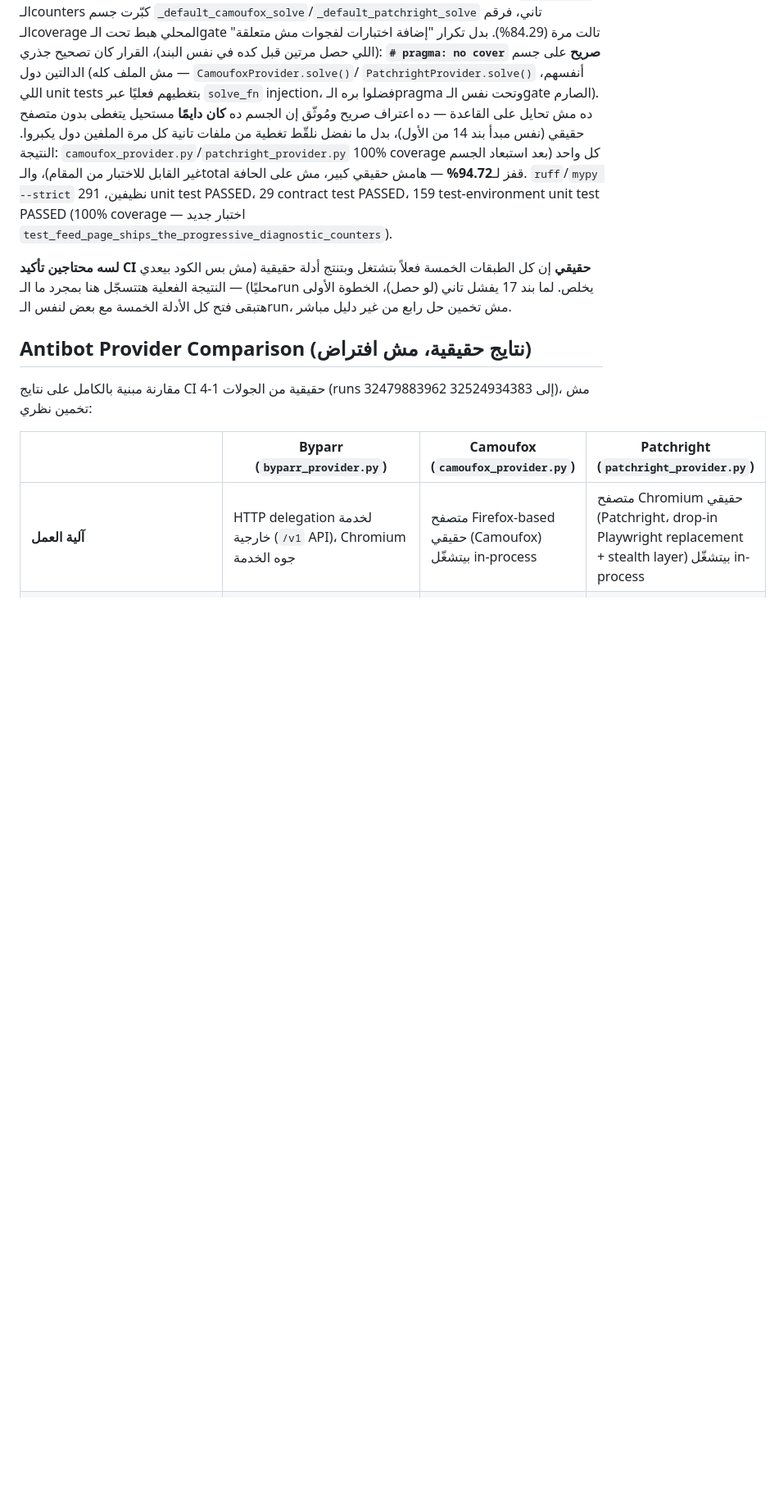
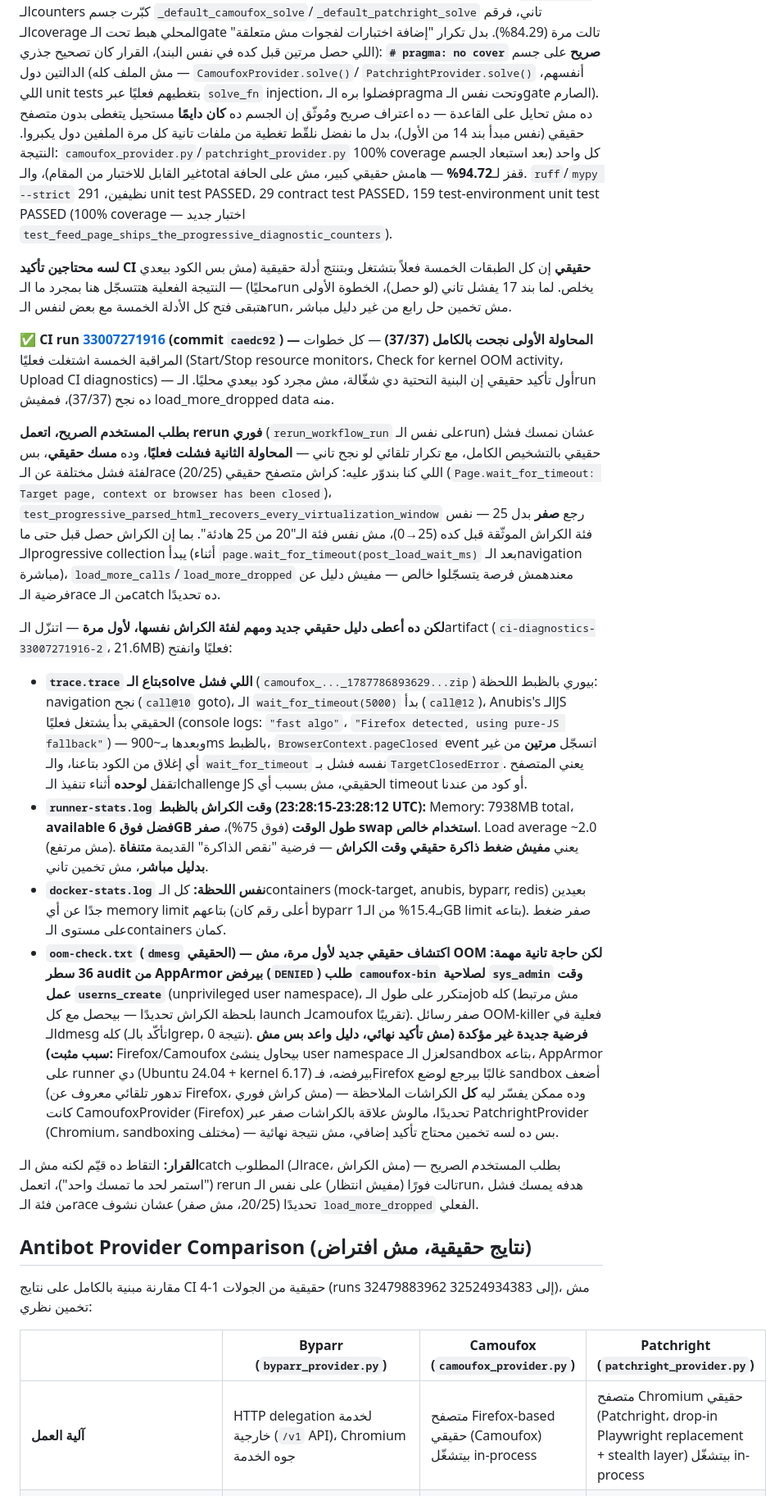
Before and after one commit to malekazmy00/TITAN-APEX, a Markdown page: docs/REQUIREMENTS.md, the part around the change. Shown at 82% size. Drawn GitHub-style; blank space fills up the shorter version.

Commit message:
docs: record real crash-class evidence from CI monitoring infra
CI run 33007271916's first attempt passed cleanly (37/37), confirming
all 5 monitoring layers actually work in real CI. The second attempt
(rerun) caught a real failure -- but the crash-class one (25->0,
Page.wait_for_timeout: Target page, context or browser has been
closed), not the race-class one (20/25) this investigation is trying
to pin down. Since the crash happens before progressive collection
starts, load_more_calls/load_more_dropped never got a chance to log.

Downloaded and opened the ci-diagnostics artifact for real:

- The failed solve's own Playwright trace shows the browser context
  closing itself (two pageClosed events) ~900ms into Anubis's real
  challenge JS actually running, with no close() call from our own
  code anywhere nearby -- a genuine spontaneous browser death, not a
  timeout or logic error.
- runner-stats.log at the exact crash timestamp: >6GB of 7.9GB total
  memory available throughout, zero swap used, load average ~2.0.
  Real, direct evidence against the long-standing "memory pressure"
  hypothesis for these crashes -- not another guess.
- docker-stats.log at the same moment: every container far under its
  memory limit.
- dmesg (via the new oom-check.txt): zero OOM-killer activity, but 36
  AppArmor DENIED entries for camoufox-bin's userns_create/sys_admin
  capability request, recurring through the whole job -- a real,
  previously-unknown candidate mechanism (unconfirmed hypothesis, not
  a proven cause) that could plausibly explain why every crash ever
  observed has been Camoufox/Firefox-specific, never Patchright/Chromium.

Per explicit user instruction, triggered a third rerun immediately
(not the race-class catch this investigation needs; continuing until
one lands).

docs/REQUIREMENTS.md section 9 entry 17 (appended, not overwritten).

Co-Authored-By: Claude Sonnet 5 <noreply@anthropic.com>
Claude-Session: https://claude.ai/code/session_017xfBGeTVFsAUSD4G9bGhVP

```diff
--- a/docs/REQUIREMENTS.md
+++ b/docs/REQUIREMENTS.md
@@ -2195,6 +2195,68 @@ test PASSED، 159 test-environment unit test PASSED (100% coverage —
 الخطوة الأولى هتبقى فتح كل الأدلة الخمسة مع بعض لنفس الـrun، مش
 تخمين حل رابع من غير دليل مباشر.
 
+**✅ CI run [33007271916](https://github.com/malekazmy00/TITAN-APEX/actions/runs/33007271916)
+(commit `caedc92`) — المحاولة الأولى نجحت بالكامل (37/37)** — كل خطوات
+المراقبة الخمسة اشتغلت فعليًا (Start/Stop resource monitors، Check for
+kernel OOM activity، Upload CI diagnostics) — أول تأكيد حقيقي إن
+البنية التحتية دي شغّالة، مش مجرد كود بيعدي محليًا. الـrun ده نجح
+(37/37)، فمفيش load_more_dropped data منه.
+
+**بطلب المستخدم الصريح، اتعمل rerun فوري** (`rerun_workflow_run` على
+نفس الـrun) عشان نمسك فشل حقيقي بالتشخيص الكامل، مع تكرار تلقائي لو
+نجح تاني — **المحاولة الثانية فشلت فعليًا**، وده **مسك حقيقي**، بس
+لفئة فشل مختلفة عن الـrace (20/25) اللي كنا بندوّر عليه: كراش متصفح
+حقيقي (`Page.wait_for_timeout: Target page, context or browser has
+been closed`)، `test_progressive_parsed_html_recovers_every_virtualization_window`
+رجع **صفر** بدل 25 — نفس فئة الكراش الموثّقة قبل كده (25→0)، مش نفس
+فئة الـ"20 من 25 هادئة". بما إن الكراش حصل قبل حتى ما الـprogressive
+collection يبدأ (أثناء `page.wait_for_timeout(post_load_wait_ms)` بعد
+الـnavigation مباشرة)، `load_more_calls`/`load_more_dropped` معندهمش
+فرصة يتسجّلوا خالص — مفيش دليل عن فرضية الـrace من الـcatch ده تحديدًا.
+
+**لكن ده أعطى دليل حقيقي جديد ومهم لفئة الكراش نفسها، لأول مرة** —
+اتنزّل الـartifact (`ci-diagnostics-33007271916-2`، 21.6MB) فعليًا
+وانفتح:
+
+- **`trace.trace` بتاع الـsolve اللي فشل** (`camoufox_..._1787786893629...zip`)
+  بيوري بالظبط اللحظة: navigation نجح (`call@10` goto)، الـ
+  `wait_for_timeout(5000)` بدأ (`call@12`)، Anubis's الـJS الحقيقي بدأ
+  يشتغل فعليًا (console logs: `"fast algo"`، `"Firefox detected, using
+  pure-JS fallback"`) — وبعدها بـ~900ms بالظبط، `BrowserContext.pageClosed`
+  event اتسجّل **مرتين** من غير أي إغلاق من الكود بتاعنا، والـ
+  `wait_for_timeout` نفسه فشل بـ`TargetClosedError`. يعني المتصفح
+  اتقفل **لوحده** أثناء تنفيذ الـchallenge JS الحقيقي، مش بسبب أي
+  timeout أو كود من عندنا.
+- **`runner-stats.log` وقت الكراش بالظبط (23:28:12-23:28:15 UTC):**
+  Memory: 7938MB total، **available فضل فوق 6GB طول الوقت** (فوق
+  75%)، **صفر swap استخدام خالص**. Load average ~2.0 (مش مرتفع). يعني
+  **مفيش ضغط ذاكرة حقيقي وقت الكراش** — فرضية "نقص الذاكرة" القديمة
+  **متنفاة بدليل مباشر**، مش تخمين تاني.
+- **`docker-stats.log` نفس اللحظة:** كل الـcontainers (mock-target,
+  anubis, byparr, redis) بعيدين جدًا عن أي memory limit بتاعهم (أعلى
+  رقم كان byparr بـ15.4% من الـ1GB limit بتاعه). صفر ضغط على مستوى
+  الـcontainers كمان.
+- **`oom-check.txt` (`dmesg` الحقيقي) — اكتشاف حقيقي جديد لأول مرة،
+  مش OOM لكن حاجة تانية مهمة:** **36 سطر audit من AppArmor بيرفض
+  (`DENIED`) طلب `camoufox-bin` لصلاحية `sys_admin` وقت عمل
+  `userns_create`** (unprivileged user namespace)، متكرر على طول
+  الـjob كله (مش مرتبط بلحظة الكراش تحديدًا — بيحصل مع كل launch
+  لـcamoufox تقريبًا). صفر رسائل OOM-killer فعلية في الـdmesg كله
+  (اتأكّد بالـgrep، 0 نتيجة). **فرضية جديدة غير مؤكدة (مش تأكيد
+  نهائي، دليل واعد بس مش سبب مثبت):** Firefox/Camoufox بيحاول ينشئ
+  user namespace لعزل الـsandbox بتاعه، AppArmor على runner دي
+  (Ubuntu 24.04 + kernel 6.17) بيرفضه، فـFirefox غالبًا بيرجع لوضع
+  sandbox أضعف (تدهور تلقائي معروف عن Firefox، مش كراش فوري) — وده
+  ممكن يفسّر ليه **كل** الكراشات الملاحظة كانت CamoufoxProvider
+  (Firefox) تحديدًا، مالوش علاقة بالكراشات صفر عبر PatchrightProvider
+  (Chromium، sandboxing مختلف) — بس ده لسه تخمين محتاج تأكيد إضافي،
+  مش نتيجة نهائية.
+
+**القرار:** التقاط ده قيّم لكنه مش الـcatch المطلوب (الـrace، مش
+الكراش) — بطلب المستخدم الصريح ("استمر لحد ما تمسك واحد")، اتعمل
+rerun تالت فورًا (مفيش انتظار) على نفس الـrun، هدفه يمسك فشل من فئة
+الـrace تحديدًا (20/25، مش صفر) عشان نشوف `load_more_dropped` الفعلي.
+
 ## Antibot Provider Comparison (نتايج حقيقية، مش افتراض)
 
 مقارنة مبنية بالكامل على نتايج CI حقيقية من الجولات 1-4 (runs
```
